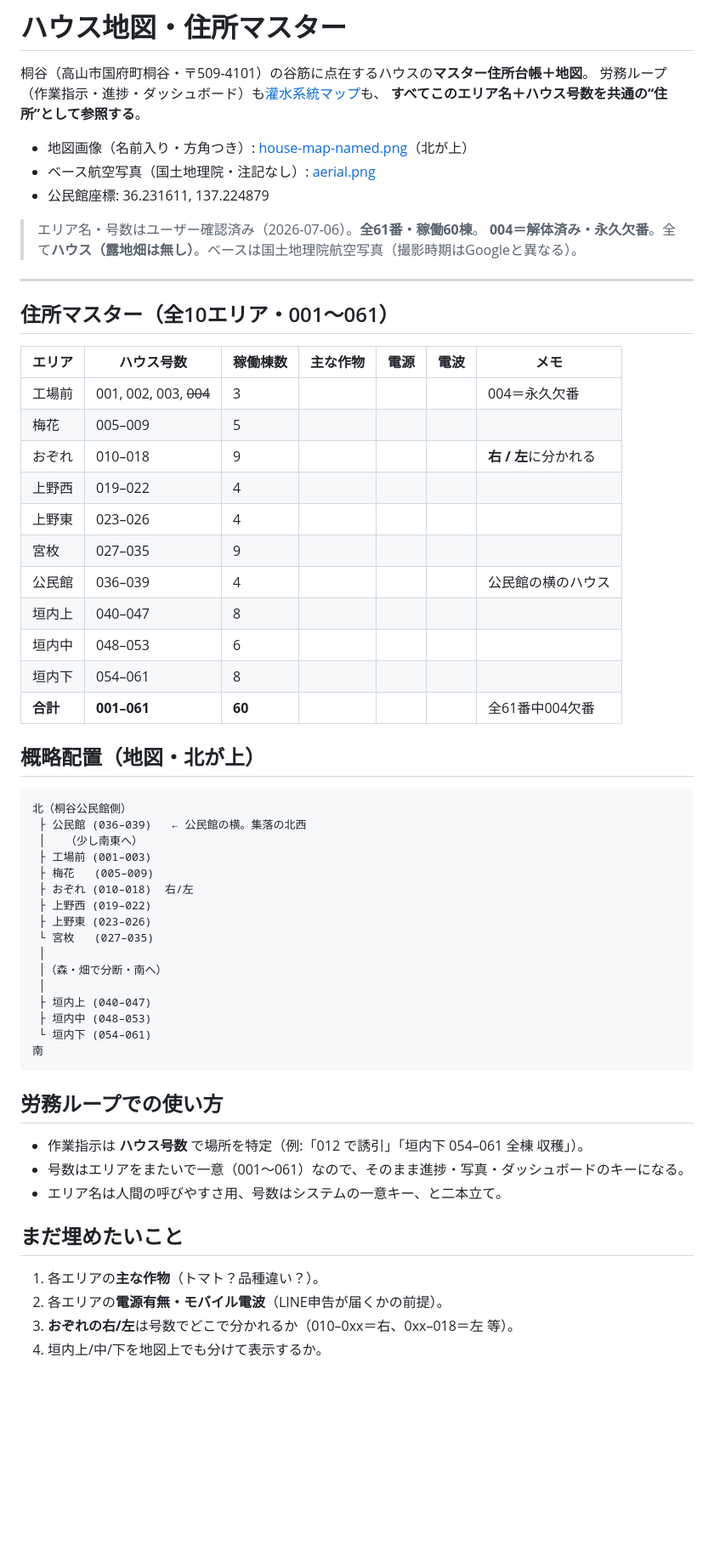
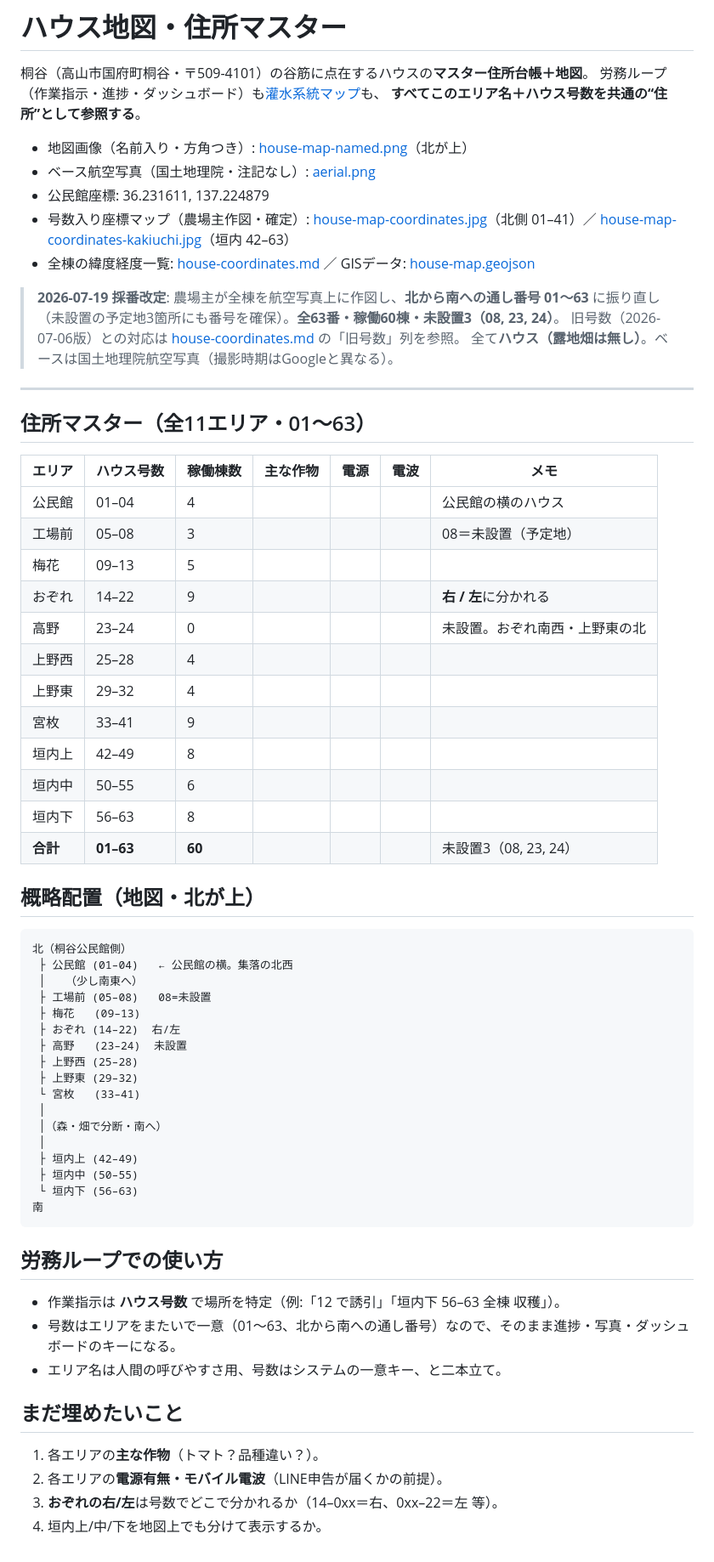
Before and after one commit to kamomet999/kiritani-farm-brain, a Markdown page: site-map/house-map.md, the part around the change. Shown at 85% size. GitHub-like rendering; blank space fills up the shorter version.

````diff
--- a/site-map/house-map.md
+++ b/site-map/house-map.md
@@ -7,58 +7,64 @@
 - 地図画像（名前入り・方角つき）: [house-map-named.png](house-map-named.png)（北が上）
 - ベース航空写真（国土地理院・注記なし）: [aerial.png](aerial.png)
 - 公民館座標: 36.231611, 137.224879
+- 号数入り座標マップ（農場主作図・確定）: [house-map-coordinates.jpg](house-map-coordinates.jpg)（北側 01–41）／ [house-map-coordinates-kakiuchi.jpg](house-map-coordinates-kakiuchi.jpg)（垣内 42–63）
+- 全棟の緯度経度一覧: [house-coordinates.md](house-coordinates.md) ／ GISデータ: [house-map.geojson](house-map.geojson)
 
-> エリア名・号数はユーザー確認済み（2026-07-06）。**全61番・稼働60棟**。
-> **004＝解体済み・永久欠番**。全て**ハウス（露地畑は無し）**。ベースは国土地理院航空写真（撮影時期はGoogleと異なる）。
+> **2026-07-19 採番改定**: 農場主が全棟を航空写真上に作図し、**北から南への通し番号 01〜63** に振り直し
+> （未設置の予定地3箇所にも番号を確保）。**全63番・稼働60棟・未設置3（08, 23, 24）**。
+> 旧号数（2026-07-06版）との対応は [house-coordinates.md](house-coordinates.md) の「旧号数」列を参照。
+> 全て**ハウス（露地畑は無し）**。ベースは国土地理院航空写真（撮影時期はGoogleと異なる）。
 
 ---
 
-## 住所マスター（全10エリア・001〜061）
+## 住所マスター（全11エリア・01〜63）
 
 | エリア | ハウス号数 | 稼働棟数 | 主な作物 | 電源 | 電波 | メモ |
 |---|---|---|---|---|---|---|
-| 工場前 | 001, 002, 003, ~~004~~ | 3 |  |  |  | 004＝永久欠番 |
-| 梅花 | 005–009 | 5 |  |  |  |  |
-| おぞれ | 010–018 | 9 |  |  |  | **右 / 左**に分かれる |
-| 上野西 | 019–022 | 4 |  |  |  |  |
-| 上野東 | 023–026 | 4 |  |  |  |  |
-| 宮枚 | 027–035 | 9 |  |  |  |  |
-| 公民館 | 036–039 | 4 |  |  |  | 公民館の横のハウス |
-| 垣内上 | 040–047 | 8 |  |  |  |  |
-| 垣内中 | 048–053 | 6 |  |  |  |  |
-| 垣内下 | 054–061 | 8 |  |  |  |  |
-| **合計** | **001–061** | **60** |  |  |  | 全61番中004欠番 |
+| 公民館 | 01–04 | 4 |  |  |  | 公民館の横のハウス |
+| 工場前 | 05–08 | 3 |  |  |  | 08＝未設置（予定地） |
+| 梅花 | 09–13 | 5 |  |  |  |  |
+| おぞれ | 14–22 | 9 |  |  |  | **右 / 左**に分かれる |
+| 高野 | 23–24 | 0 |  |  |  | 未設置。おぞれ南西・上野東の北 |
+| 上野西 | 25–28 | 4 |  |  |  |  |
+| 上野東 | 29–32 | 4 |  |  |  |  |
+| 宮枚 | 33–41 | 9 |  |  |  |  |
+| 垣内上 | 42–49 | 8 |  |  |  |  |
+| 垣内中 | 50–55 | 6 |  |  |  |  |
+| 垣内下 | 56–63 | 8 |  |  |  |  |
+| **合計** | **01–63** | **60** |  |  |  | 未設置3（08, 23, 24） |
 
 ## 概略配置（地図・北が上）
 
 ```
 北（桐谷公民館側）
- ├ 公民館 (036–039)   ← 公民館の横。集落の北西
+ ├ 公民館 (01–04)   ← 公民館の横。集落の北西
  │   （少し南東へ）
- ├ 工場前 (001–003)
- ├ 梅花   (005–009)
- ├ おぞれ (010–018)  右/左
- ├ 上野西 (019–022)
- ├ 上野東 (023–026)
- └ 宮枚   (027–035)
+ ├ 工場前 (05–08)   08=未設置
+ ├ 梅花   (09–13)
+ ├ おぞれ (14–22)  右/左
+ ├ 高野   (23–24)  未設置
+ ├ 上野西 (25–28)
+ ├ 上野東 (29–32)
+ └ 宮枚   (33–41)
  │
  │（森・畑で分断・南へ）
  │
- ├ 垣内上 (040–047)
- ├ 垣内中 (048–053)
- └ 垣内下 (054–061)
+ ├ 垣内上 (42–49)
+ ├ 垣内中 (50–55)
+ └ 垣内下 (56–63)
 南
 ```
 
 ## 労務ループでの使い方
 
-- 作業指示は **ハウス号数** で場所を特定（例:「012 で誘引」「垣内下 054–061 全棟 収穫」）。
-- 号数はエリアをまたいで一意（001〜061）なので、そのまま進捗・写真・ダッシュボードのキーになる。
+- 作業指示は **ハウス号数** で場所を特定（例:「12 で誘引」「垣内下 56–63 全棟 収穫」）。
+- 号数はエリアをまたいで一意（01〜63、北から南への通し番号）なので、そのまま進捗・写真・ダッシュボードのキーになる。
 - エリア名は人間の呼びやすさ用、号数はシステムの一意キー、と二本立て。
 
 ## まだ埋めたいこと
 
 1. 各エリアの**主な作物**（トマト？品種違い？）。
 2. 各エリアの**電源有無・モバイル電波**（LINE申告が届くかの前提）。
-3. **おぞれの右/左**は号数でどこで分かれるか（010–0xx＝右、0xx–018＝左 等）。
+3. **おぞれの右/左**は号数でどこで分かれるか（14–0xx＝右、0xx–22＝左 等）。
 4. 垣内上/中/下を地図上でも分けて表示するか。
````
Also changed, not shown: HISTORY.md (+20 -0 lines), site-map/house-coordinates.md (added, +105 -0 lines), site-map/house-map-coordinates-kakiuchi.jpg (added), site-map/house-map-coordinates.jpg (added), 1 other file.
